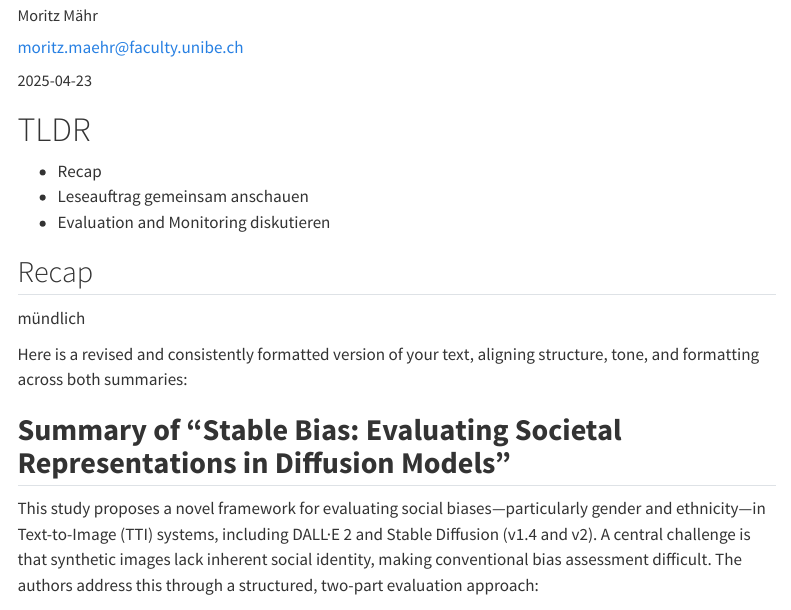
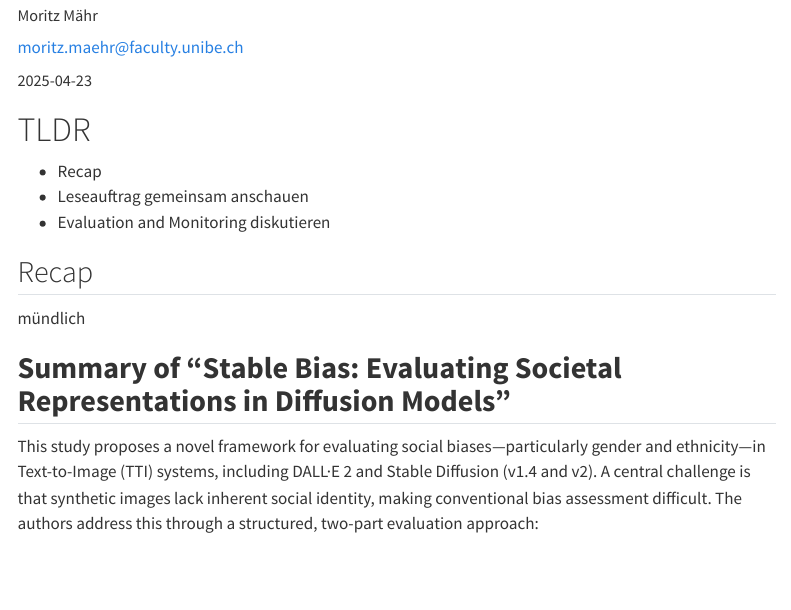
Before and after one commit to maehr/decoding-inequality-2025, a Quarto document (contents/sessions/09.qmd): the page in a window 1100 px wide, from 120 px down. Rendered offline with R 4.5, knitr and Pandoc in place of Quarto, with nearby package versions; menus at the side of the page are left out.

Commit message:
fix: remove chatgpt artifacts in 09.qmd

```diff
--- a/contents/sessions/09.qmd
+++ b/contents/sessions/09.qmd
@@ -22,8 +22,6 @@ date-modified: last-modified
 ## Recap
 
 mündlich
-
-Here is a revised and consistently formatted version of your text, aligning structure, tone, and formatting across both summaries:
 
 ## **Summary of "Stable Bias: Evaluating Societal Representations in Diffusion Models"**
 
```
